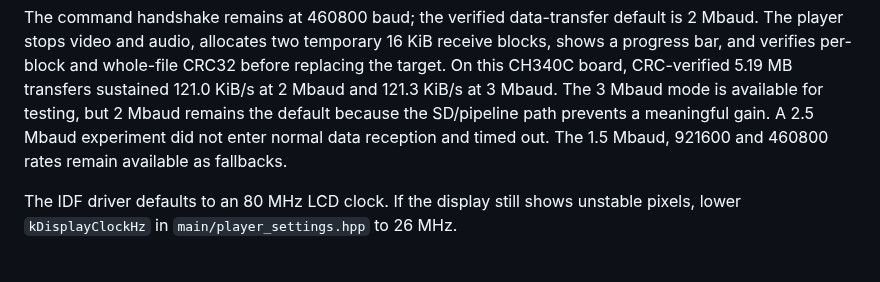
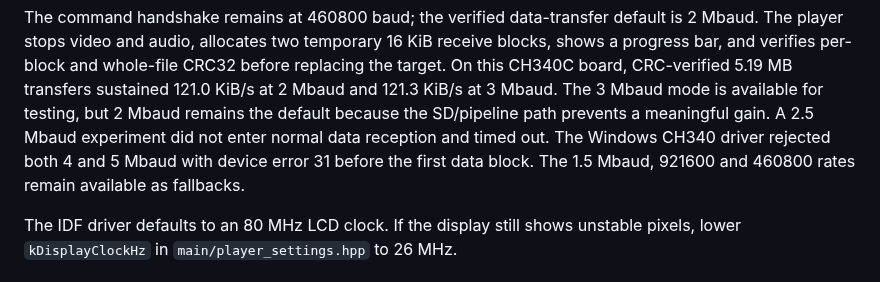
Before and after one commit to Witali/HLV-codec, a Markdown page: docs/ESP32_PLAYER.md, the part around the change. Drawn GitHub-style.

```diff
--- a/docs/ESP32_PLAYER.md
+++ b/docs/ESP32_PLAYER.md
@@ -432,7 +432,9 @@ CRC-verified 5.19 MB transfers sustained 121.0 KiB/s at 2 Mbaud and
 121.3 KiB/s at 3 Mbaud. The 3 Mbaud mode is available for testing, but 2 Mbaud
 remains the default because the SD/pipeline path prevents a meaningful gain.
 A 2.5 Mbaud experiment did not enter normal data reception and timed out. The
-1.5 Mbaud, 921600 and 460800 rates remain available as fallbacks.
+Windows CH340 driver rejected both 4 and 5 Mbaud with device error 31 before
+the first data block. The 1.5 Mbaud, 921600 and 460800 rates remain available
+as fallbacks.
 
 The IDF driver defaults to an 80 MHz LCD clock. If the display
 still shows unstable pixels, lower `kDisplayClockHz` in
```
Also changed, not shown: firmware/esp32_2432s028_hlv_player_idf/README.md (+3 -1 lines).
